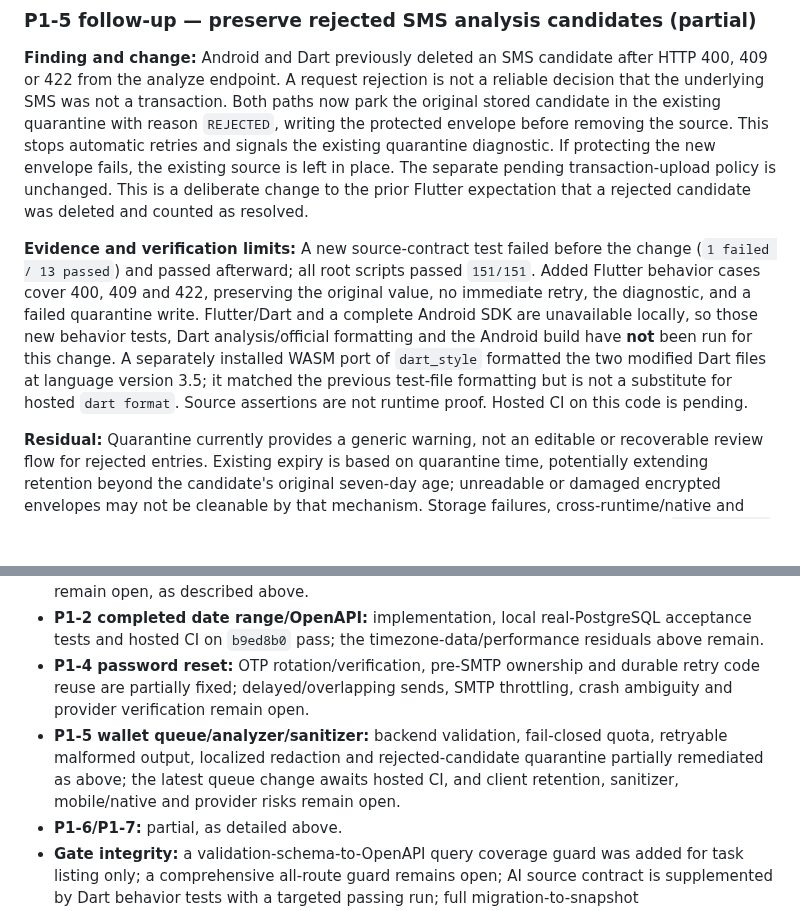
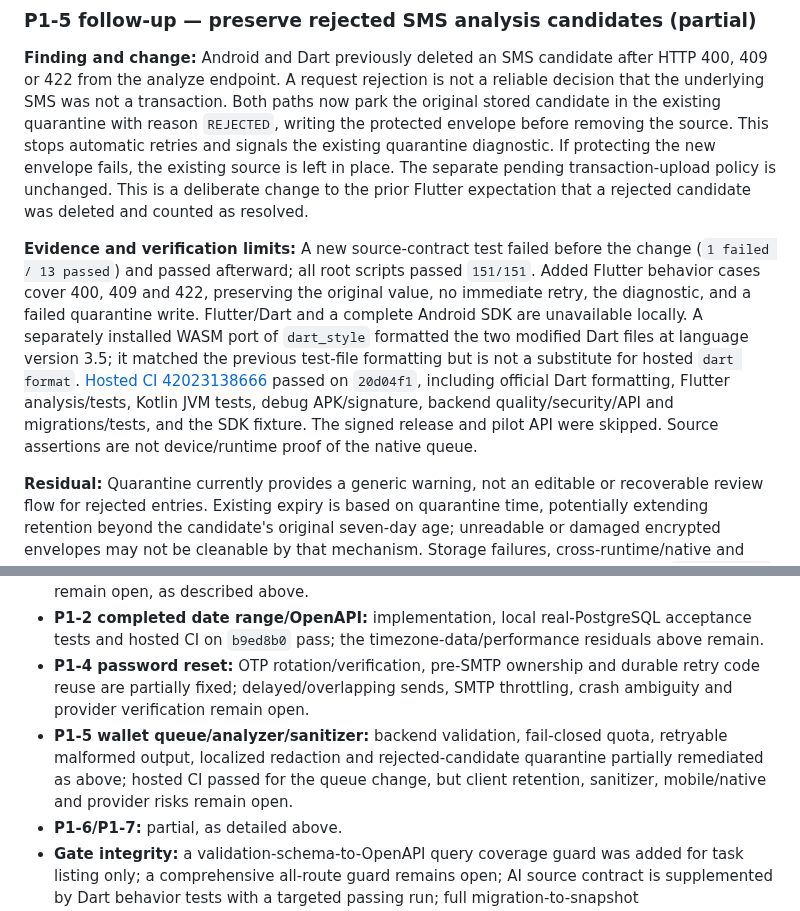
Before and after one commit to KarimOmarShawky/life-style-app, a Markdown page: docs/remediation/FINAL_REMEDIATION_REPORT_2026-11-04.md, 2 parts joined by grey strips. GitHub-like rendering; blank space fills up the shorter version.

Commit message:
Record hosted SMS queue CI results
Co-authored-by: arena-agent <297053741+arena-agent@users.noreply.github.com>

```diff
--- a/docs/remediation/FINAL_REMEDIATION_REPORT_2026-11-04.md
+++ b/docs/remediation/FINAL_REMEDIATION_REPORT_2026-11-04.md
@@ -188,7 +188,7 @@ This intentionally changes previous assertions: `expect(result.status).toBe('unr
 
 **Finding and change:** Android and Dart previously deleted an SMS candidate after HTTP 400, 409 or 422 from the analyze endpoint. A request rejection is not a reliable decision that the underlying SMS was not a transaction. Both paths now park the original stored candidate in the existing quarantine with reason `REJECTED`, writing the protected envelope before removing the source. This stops automatic retries and signals the existing quarantine diagnostic. If protecting the new envelope fails, the existing source is left in place. The separate pending transaction-upload policy is unchanged. This is a deliberate change to the prior Flutter expectation that a rejected candidate was deleted and counted as resolved.
 
-**Evidence and verification limits:** A new source-contract test failed before the change (`1 failed / 13 passed`) and passed afterward; all root scripts passed `151/151`. Added Flutter behavior cases cover 400, 409 and 422, preserving the original value, no immediate retry, the diagnostic, and a failed quarantine write. Flutter/Dart and a complete Android SDK are unavailable locally, so those new behavior tests, Dart analysis/official formatting and the Android build have **not** been run for this change. A separately installed WASM port of `dart_style` formatted the two modified Dart files at language version 3.5; it matched the previous test-file formatting but is not a substitute for hosted `dart format`. Source assertions are not runtime proof. Hosted CI on this code is pending.
+**Evidence and verification limits:** A new source-contract test failed before the change (`1 failed / 13 passed`) and passed afterward; all root scripts passed `151/151`. Added Flutter behavior cases cover 400, 409 and 422, preserving the original value, no immediate retry, the diagnostic, and a failed quarantine write. Flutter/Dart and a complete Android SDK are unavailable locally. A separately installed WASM port of `dart_style` formatted the two modified Dart files at language version 3.5; it matched the previous test-file formatting but is not a substitute for hosted `dart format`. [Hosted CI 42023138666](https://github.com/KarimOmarShawky/life-style-app/actions/runs/42023138666) passed on `20d04f1`, including official Dart formatting, Flutter analysis/tests, Kotlin JVM tests, debug APK/signature, backend quality/security/API and migrations/tests, and the SDK fixture. The signed release and pilot API were skipped. Source assertions are not device/runtime proof of the native queue.
 
 **Residual:** Quarantine currently provides a generic warning, not an editable or recoverable review flow for rejected entries. Existing expiry is based on quarantine time, potentially extending retention beyond the candidate's original seven-day age; unreadable or damaged encrypted envelopes may not be cleanable by that mechanism. Storage failures, cross-runtime/native and Dart races, stale writes and duplicate restoration are not solved or tested. An explicit `unrecognized` response still removes a candidate and may be a model misclassification. Pattern redaction remains incomplete, and no live provider or physical device test was performed. Avoid real SMS/provider testing until privacy and consent risks are addressed.
 
@@ -198,7 +198,7 @@ This intentionally changes previous assertions: `expect(result.status).toBe('unr
 - **P0-2 money invariants:** backend scale policy, payment race and create/archive concurrency are implemented and passed hosted CI. Per user decision no mobile payment UI is planned; the API can record an explicit payment. Automatic Android renewal reminder code passed hosted Flutter/Kotlin tests and debug build; real-device and valid behavioral failing-before verification remain open, as described above.
 - **P1-2 completed date range/OpenAPI:** implementation, local real-PostgreSQL acceptance tests and hosted CI on `b9ed8b0` pass; the timezone-data/performance residuals above remain.
 - **P1-4 password reset:** OTP rotation/verification, pre-SMTP ownership and durable retry code reuse are partially fixed; delayed/overlapping sends, SMTP throttling, crash ambiguity and provider verification remain open.
-- **P1-5 wallet queue/analyzer/sanitizer:** backend validation, fail-closed quota, retryable malformed output, localized redaction and rejected-candidate quarantine partially remediated as above; the latest queue change awaits hosted CI, and client retention, sanitizer, mobile/native and provider risks remain open.
+- **P1-5 wallet queue/analyzer/sanitizer:** backend validation, fail-closed quota, retryable malformed output, localized redaction and rejected-candidate quarantine partially remediated as above; hosted CI passed for the queue change, but client retention, sanitizer, mobile/native and provider risks remain open.
 - **P1-6/P1-7:** partial, as detailed above.
 - **Gate integrity:** a validation-schema-to-OpenAPI query coverage guard was added for task listing only; a comprehensive all-route guard remains open; AI source contract is supplemented by Dart behavior tests with a targeted passing run; full migration-to-snapshot column/constraint drift guard remains open.
 - **Planned user testing:** include Digital Detox / Focus Shield on physical Android devices: selected apps, interception during focus, expiry, pause/stop, and accessibility permission revocation. Accessibility-based redirection is partial, not OS package suspension; no real-device proof has been performed.
```
Also changed, not shown: other parts of docs/remediation/FINAL_REMEDIATION_REPORT_2026-11-04.md (+1 -1 lines).
